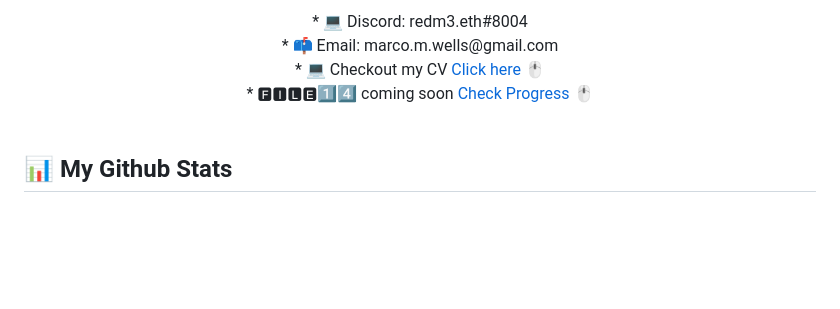
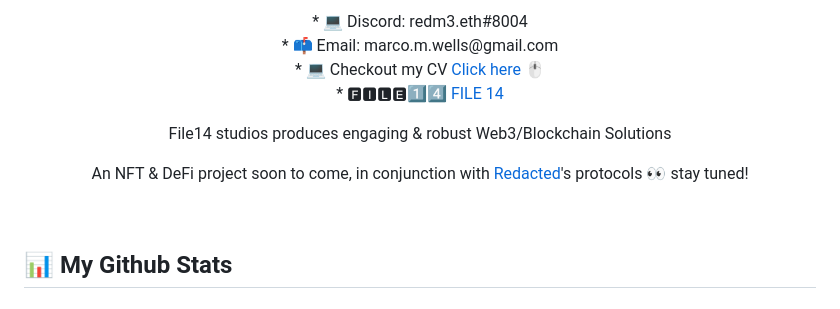
Before and after one commit to redm3/redm3, a Markdown page: README.md, the part around the change. Rendered like a GitHub page; blank space fills up the shorter version.

```diff
--- a/README.md
+++ b/README.md
@@ -12,7 +12,9 @@
       * 💻 Discord: redm3.eth#8004 <br>
       * 📫 Email: marco.m.wells@gmail.com <br>
       * 💻 Checkout my CV <a href="https://redm3.github.io/marco-wells/" target="_blank" rel="noreferrer">Click here 🖱️ </a><br>
-      *  🅵🅸🅻🅴1️⃣4️⃣ coming soon <a href="https://test.file14.xyz" target="_blank" rel="noreferrer">Check Progress 🖱️ </a><br>
+      *  🅵🅸🅻🅴1️⃣4️⃣ <a href="https://test.file14.xyz" target="_blank" rel="noreferrer">FILE 14 </a><br>
+  <p align="center">File14 studios produces engaging & robust Web3/Blockchain Solutions</p>
+<p align="center">An NFT & DeFi project soon to come, in conjunction with <a href="https://redacted.finance/">Redacted</a>'s protocols 👀 stay tuned!</p>
   <br>
     </p>
 
```
